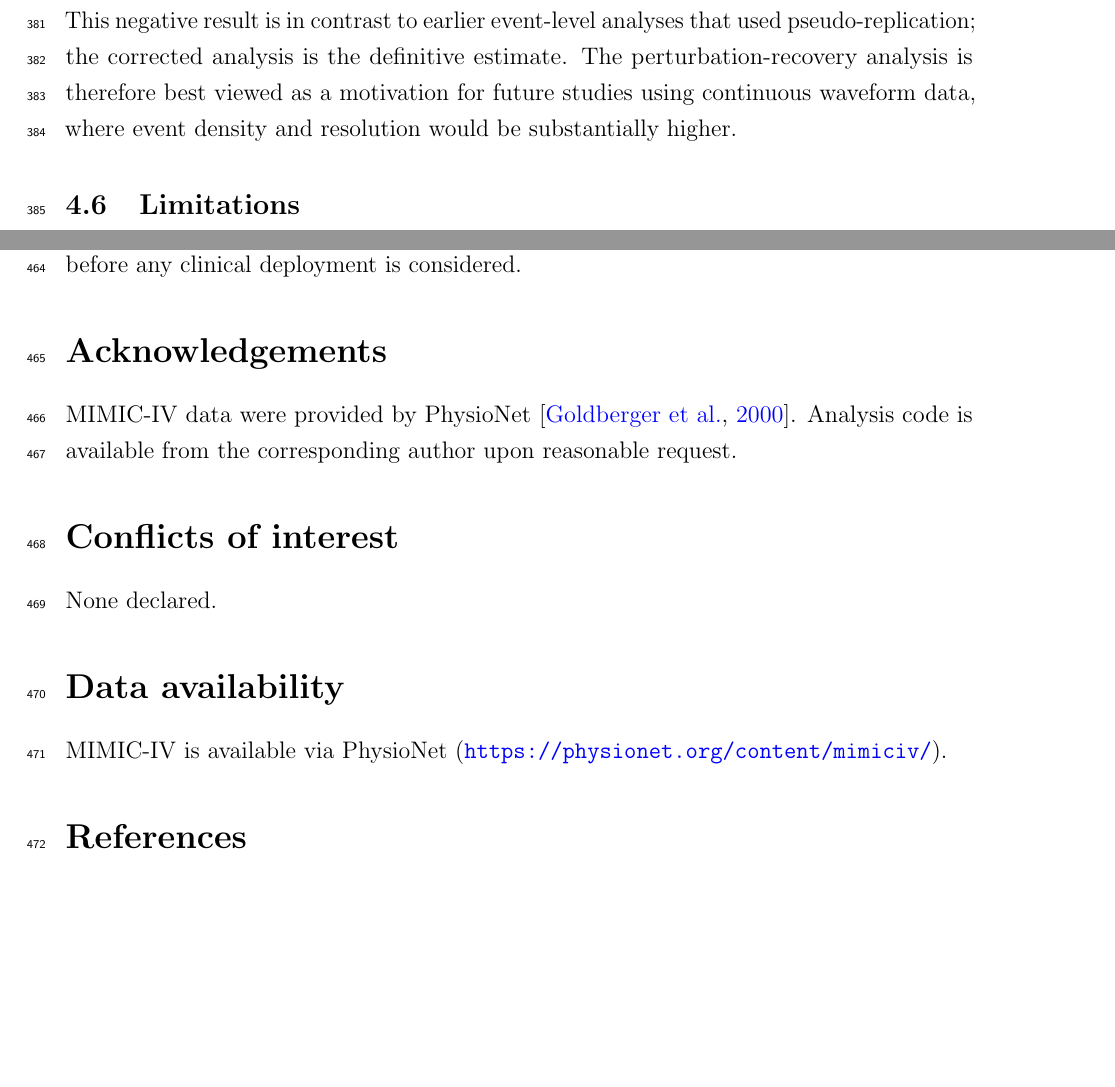
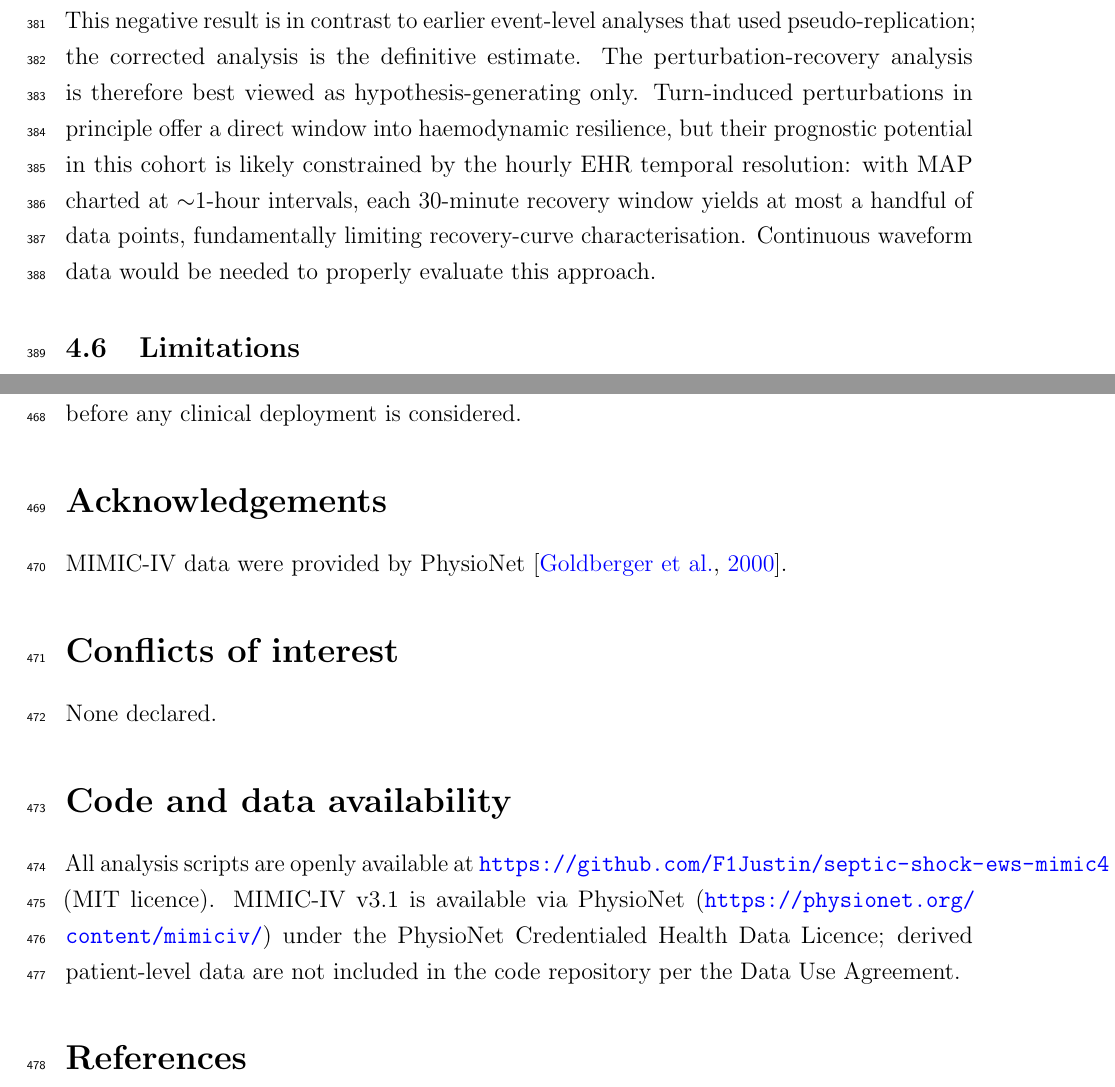
Before and after one commit to F1Justin/septic-shock-ews-mimic4, a LaTeX paper (report.tex): two parts of pages 15 and 18 of 20, joined at a grey line, cut so that both start at the same text, the shorter picture padded with empty space. Compiled offline with pdfLaTeX.

Commit message:
Update README, manuscript, and gitignore
- README: document runall.sh DuckDB preflight and --with-setup/--skip-setup options
- report.tex/pdf: manuscript revision
- .gitignore: add sn-article-template/, zh-report.* exclusions

Co-Authored-By: Claude Sonnet 4.6 <noreply@anthropic.com>

```diff
--- a/report.tex
+++ b/report.tex
@@ -771,9 +771,13 @@ within-shock-group time comparison ($p = 0.075$) nor the between-group compariso
 ($p = 0.330$) reached significance.
 This negative result is in contrast to earlier event-level analyses that used
 pseudo-replication; the corrected analysis is the definitive estimate.
-The perturbation-recovery analysis is therefore best viewed as a motivation for
-future studies using continuous waveform data, where event density and resolution
-would be substantially higher.
+The perturbation-recovery analysis is therefore best viewed as hypothesis-generating only.
+Turn-induced perturbations in principle offer a direct window into haemodynamic resilience,
+but their prognostic potential in this cohort is likely constrained by the hourly EHR
+temporal resolution: with MAP charted at $\sim$1-hour intervals, each 30-minute recovery
+window yields at most a handful of data points, fundamentally limiting recovery-curve
+characterisation.
+Continuous waveform data would be needed to properly evaluate this approach.
 
 \subsection{Limitations}
 \label{sec:limits}
@@ -887,13 +891,17 @@ and temporal external validation before any clinical deployment is considered.
 % ==============================================================
 \section*{Acknowledgements}
 MIMIC-IV data were provided by PhysioNet \citep{goldberger2000}.
-Analysis code is available from the corresponding author upon reasonable request.
 
 \section*{Conflicts of interest}
 None declared.
 
-\section*{Data availability}
-MIMIC-IV is available via PhysioNet (\url{https://physionet.org/content/mimiciv/}).
+\section*{Code and data availability}
+All analysis scripts are openly available at
+\url{https://github.com/F1Justin/septic-shock-ews-mimic4} (MIT licence).
+MIMIC-IV v3.1 is available via PhysioNet
+(\url{https://physionet.org/content/mimiciv/}) under the PhysioNet
+Credentialed Health Data Licence; derived patient-level data are not
+included in the code repository per the Data Use Agreement.
 
 % ==============================================================
 \bibliographystyle{abbrvnat}
```
Also changed, not shown: README.md, report.pdf, 1 other file.
